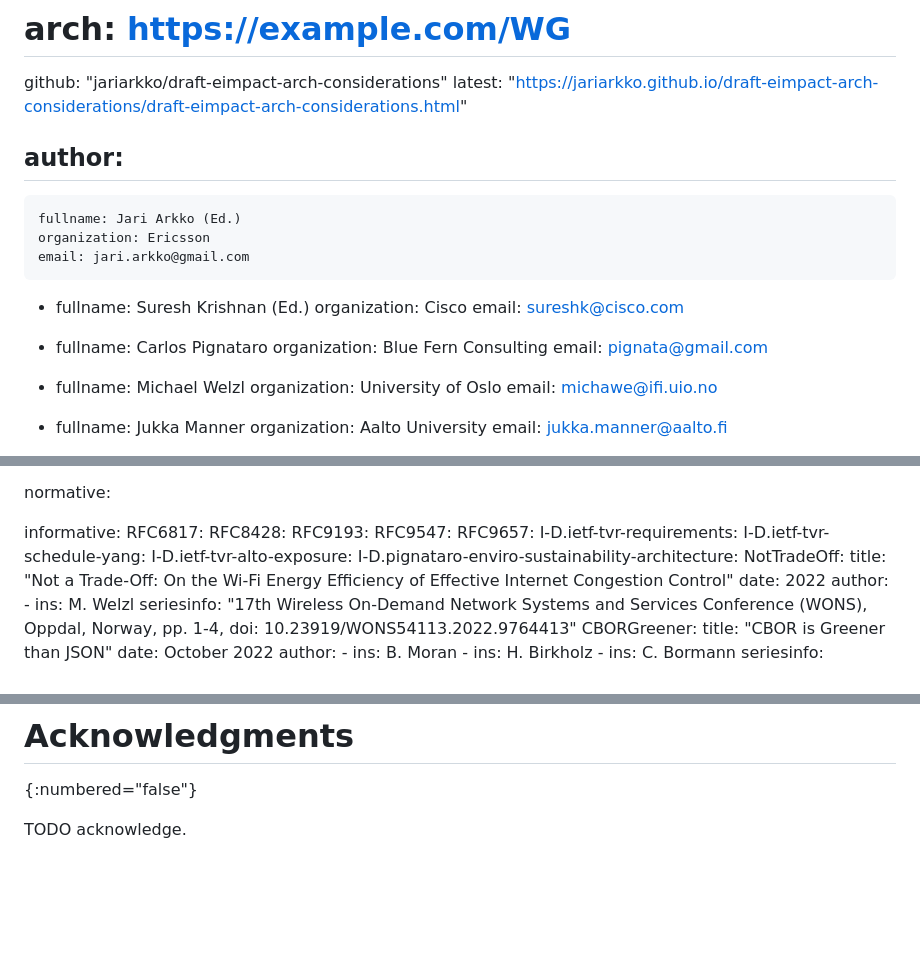
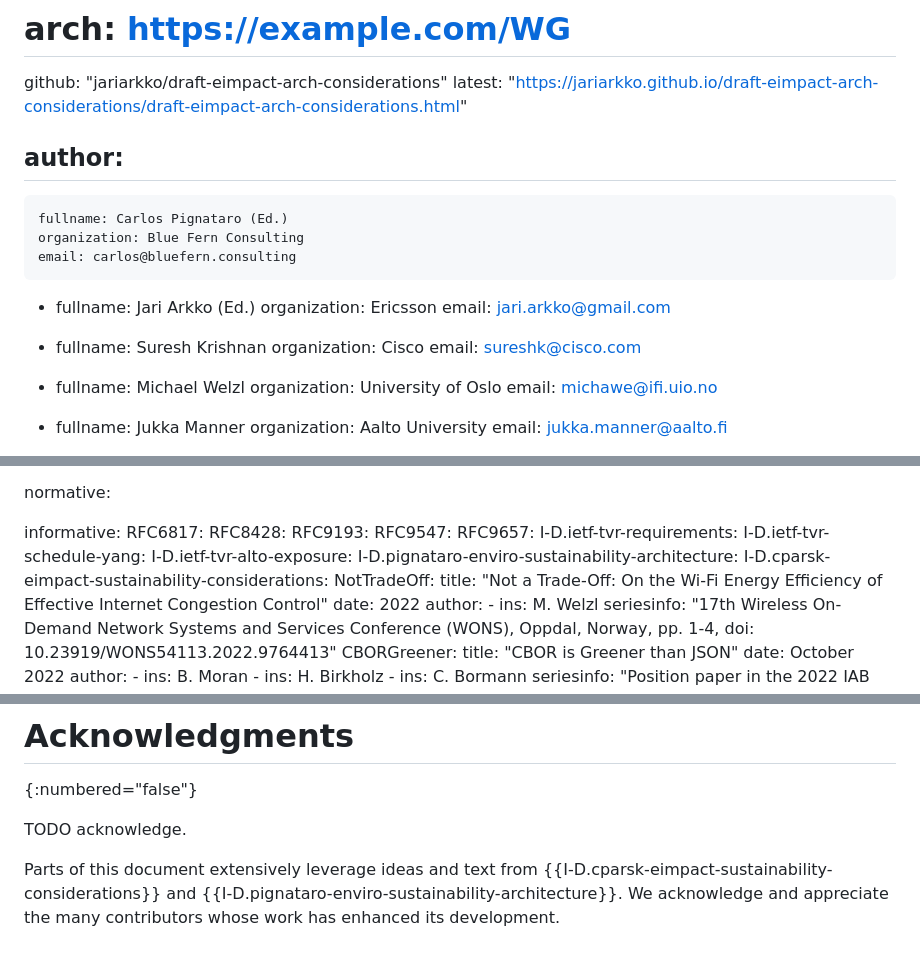
Before and after one commit to jariarkko/draft-eimpact-arch-considerations, a Markdown page: draft-eimpact-arch-considerations.md, 3 parts joined by grey strips. Drawn GitHub-style; blank space fills up the shorter version.

Commit message:
Update draft-eimpact-arch-considerations.md
Attempting to simplify and position for a merge of two documents, with this one superseding the existing one.

1. Fixes Carlos' email address
2. Leaves the 2 main Editors as such (Jari and Carlos), ordered chronologically based on the two sustainability-architecture drafts (the first one 1.5 years old, the second one unpublished)
3. Adds clarity to the Acknowledgements where parts come from (adding a new Informative reference)

```diff
--- a/draft-eimpact-arch-considerations.md
+++ b/draft-eimpact-arch-considerations.md
@@ -25,19 +25,19 @@ venue:
 
 author:
  -
+    fullname: Carlos Pignataro (Ed.)
+    organization: Blue Fern Consulting
+    email: carlos@bluefern.consulting
+
+ -
     fullname: Jari Arkko (Ed.)
     organization: Ericsson
     email: jari.arkko@gmail.com
 
  -
-    fullname: Suresh Krishnan (Ed.)
+    fullname: Suresh Krishnan
     organization: Cisco
     email: sureshk@cisco.com
-
- -
-    fullname: Carlos Pignataro
-    organization: Blue Fern Consulting
-    email: pignata@gmail.com
 
  -
     fullname: Michael Welzl
@@ -108,6 +108,7 @@ informative:
   I-D.ietf-tvr-schedule-yang:
   I-D.ietf-tvr-alto-exposure:
   I-D.pignataro-enviro-sustainability-architecture:
+  I-D.cparsk-eimpact-sustainability-considerations:
   NotTradeOff:
     title: "Not a Trade-Off: On the Wi-Fi Energy Efficiency of Effective Internet Congestion Control"
     date: 2022
@@ -872,3 +873,5 @@ This document has no IANA actions.
 {:numbered="false"}
 
 TODO acknowledge.
+
+Parts of this document extensively leverage ideas and text from {{I-D.cparsk-eimpact-sustainability-considerations}} and {{I-D.pignataro-enviro-sustainability-architecture}}. We acknowledge and appreciate the many contributors whose work has enhanced its development.
```
